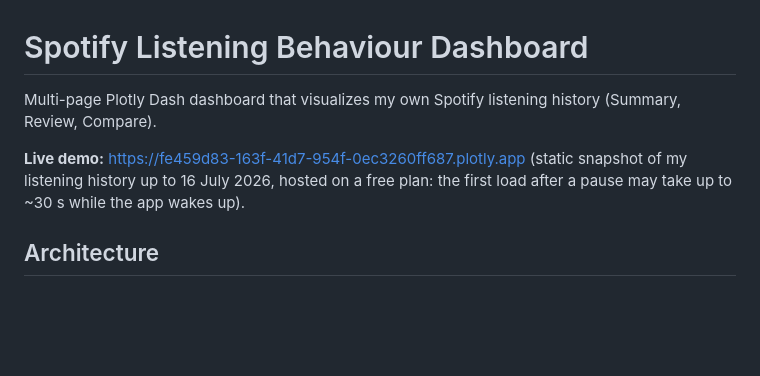
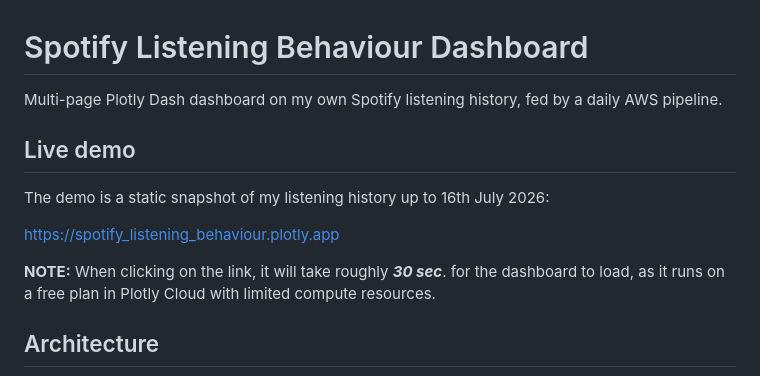
Before and after one commit to f4b1an92/spotify_listening_behaviour, a Markdown page: README.md, the part around one of its changes. Drawn GitHub-style; blank space fills up the shorter version.

```diff
--- a/README.md
+++ b/README.md
@@ -1,8 +1,14 @@
 # Spotify Listening Behaviour Dashboard
 
-Multi-page Plotly Dash dashboard that visualizes my own Spotify listening history (Summary, Review, Compare).
+Multi-page Plotly Dash dashboard on my own Spotify listening history, fed by a daily AWS pipeline.
 
-**Live demo:** [https://fe459d83-163f-41d7-954f-0ec3260ff687.plotly.app](https://fe459d83-163f-41d7-954f-0ec3260ff687.plotly.app) (static snapshot of my listening history up to 16 July 2026, hosted on a free plan: the first load after a pause may take up to ~30 s while the app wakes up).
+## Live demo
+
+The demo is a static snapshot of my listening history up to 16th July 2026:
+
+[https://spotify_listening_behaviour.plotly.app](https://fe459d83-163f-41d7-954f-0ec3260ff687.plotly.app)
+
+__NOTE:__ When clicking on the link, it will take roughly __*30 sec*__. for the dashboard to load, as it runs on a free plan in Plotly Cloud with limited compute resources.
 
 ## Architecture
 
```
Also changed, not shown: other parts of README.md (+37 -11 lines), docs/pipeline.md (added, +85 -0 lines), docs/images/compare.png (added), docs/images/review.png (added), docs/images/summary.png (added), 3 other files.
